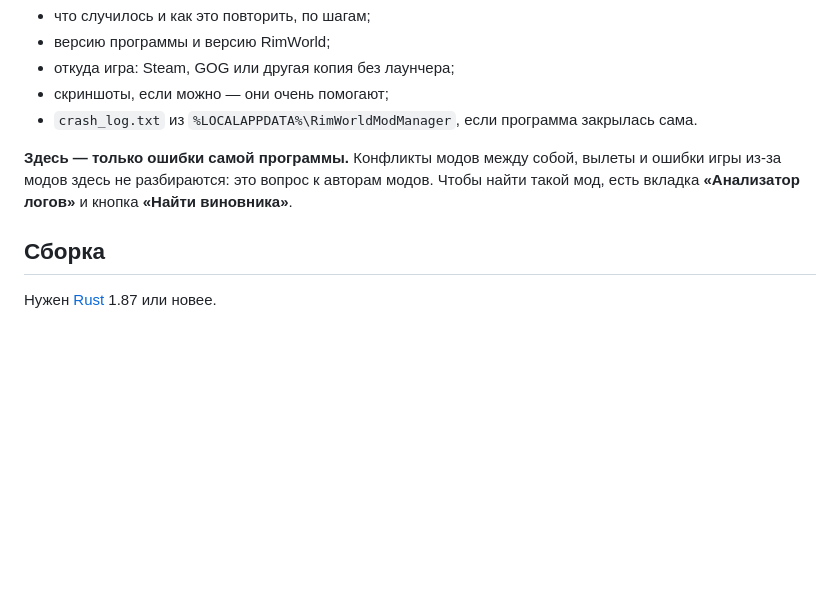
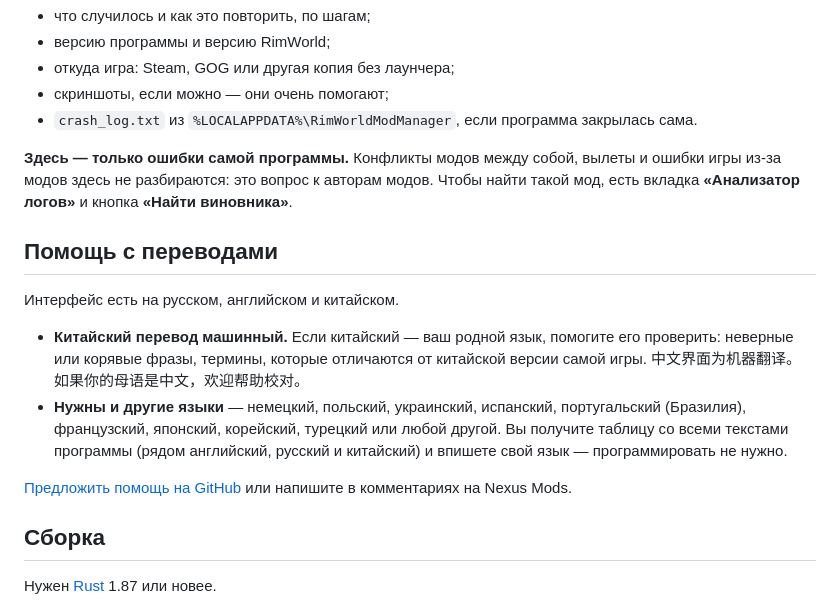
Before and after one commit to Kansikoru/rimworld-mod-manager, a Markdown page: README.ru.md, the part around one of its changes. GitHub-like rendering; blank space fills up the shorter version.

```diff
--- a/README.ru.md
+++ b/README.ru.md
@@ -39,6 +42,16 @@
 - `crash_log.txt` из `%LOCALAPPDATA%\RimWorldModManager`, если программа закрылась сама.
 
 **Здесь — только ошибки самой программы.** Конфликты модов между собой, вылеты и ошибки игры из-за модов здесь не разбираются: это вопрос к авторам модов. Чтобы найти такой мод, есть вкладка **«Анализатор логов»** и кнопка **«Найти виновника»**.
+
+## Помощь с переводами
+
+Интерфейс есть на русском, английском и китайском.
+
+- **Китайский перевод машинный.** Если китайский — ваш родной язык, помогите его проверить: неверные или корявые фразы, термины, которые отличаются от китайской версии самой игры.
+  中文界面为机器翻译。如果你的母语是中文，欢迎帮助校对。
+- **Нужны и другие языки** — немецкий, польский, украинский, испанский, португальский (Бразилия), французский, японский, корейский, турецкий или любой другой. Вы получите таблицу со всеми текстами программы (рядом английский, русский и китайский) и впишете свой язык — программировать не нужно.
+
+[Предложить помощь на GitHub](https://github.com/Kansikoru/rimworld-mod-manager/issues/new?template=translation.yml) или напишите в комментариях на Nexus Mods.
 
 ## Сборка
 
```
Also changed, not shown: other parts of README.ru.md (+8 -5 lines), README.md (+18 -5 lines), docs/screenshot-ru.png, docs/screenshot.png, 1 other file.
